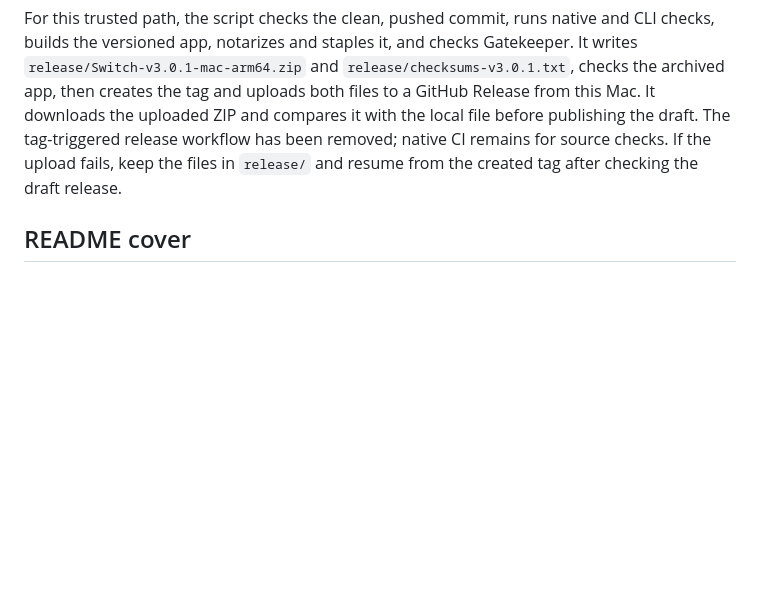
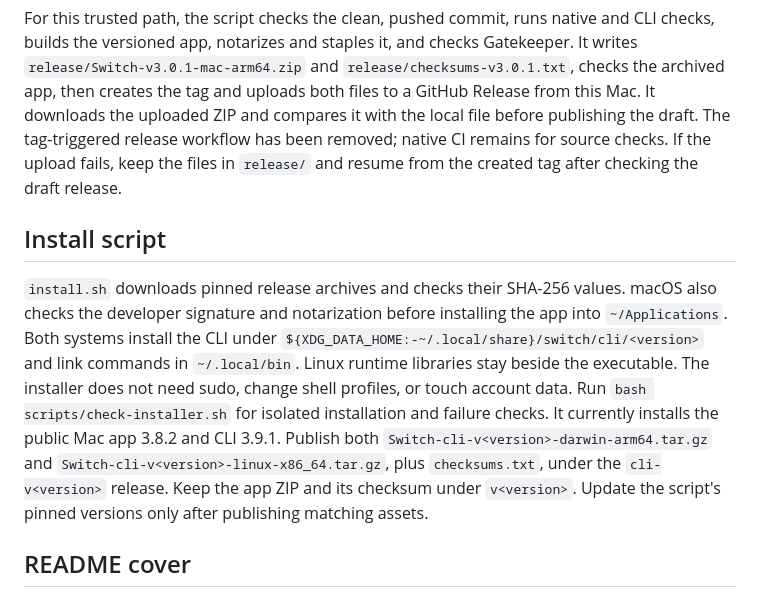
Before and after one commit to surajmandalcell/switch, a Markdown page: docs/development.md, the part around the change. Drawn GitHub-style; blank space fills up the shorter version.

```diff
--- a/docs/development.md
+++ b/docs/development.md
@@ -158,6 +158,21 @@ workflow has been removed; native CI remains for source checks. If the upload
 fails, keep the files in `release/` and resume from the created tag after
 checking the draft release.
 
+## Install script
+
+`install.sh` downloads pinned release archives and checks their SHA-256 values.
+macOS also checks the developer signature and notarization before installing
+the app into `~/Applications`. Both systems install the CLI under
+`${XDG_DATA_HOME:-~/.local/share}/switch/cli/<version>` and link commands in
+`~/.local/bin`. Linux runtime libraries stay beside the executable.
+The installer does not need sudo, change shell profiles, or touch account data.
+Run `bash scripts/check-installer.sh` for isolated installation and failure checks.
+It currently installs the public Mac app 3.8.2 and CLI 3.9.1. Publish both
+`Switch-cli-v<version>-darwin-arm64.tar.gz` and
+`Switch-cli-v<version>-linux-x86_64.tar.gz`, plus `checksums.txt`, under the
+`cli-v<version>` release. Keep the app ZIP and its checksum under `v<version>`.
+Update the script's pinned versions only after publishing matching assets.
+
 ## README cover
 
 The cover reuses the website hero and its app preview. On the rendering host,
```
Also changed, not shown: README.md (+11 -5 lines), docs/screenshots/cover-spaced.png (added), docs/screenshots/cover-website.png (deleted), 5 other files.
